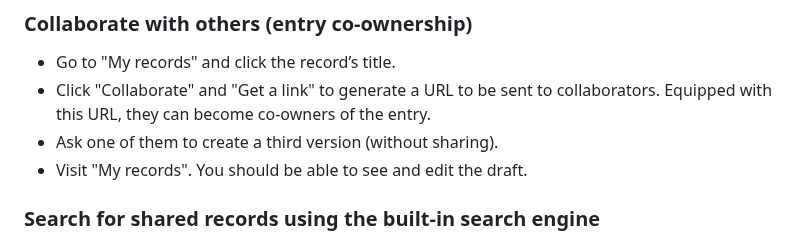
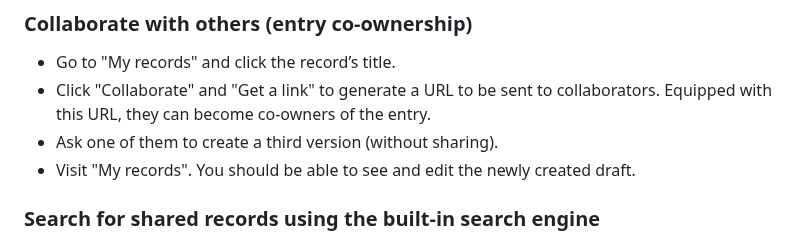
Before and after one commit to materialscloud-org/big-map-archive, a Markdown page: user_training/getting_started_with_big-map-archive.md, the part around the change. GitHub-like rendering.

```diff
--- a/user_training/getting_started_with_big-map-archive.md
+++ b/user_training/getting_started_with_big-map-archive.md
@@ -61,7 +61,7 @@ For this exercise, we recommend choosing small files (file size ≤ 1 MB) contai
 - Go to "My records" and click the record’s title.
 - Click "Collaborate" and "Get a link" to generate a URL to be sent to collaborators. Equipped with this URL, they can become co-owners of the entry.
 - Ask one of them to create a third version (without sharing).
-- Visit "My records". You should be able to see and edit the draft.
+- Visit "My records". You should be able to see and edit the newly created draft.
 
 ### Search for shared records using the built-in search engine
 
```
